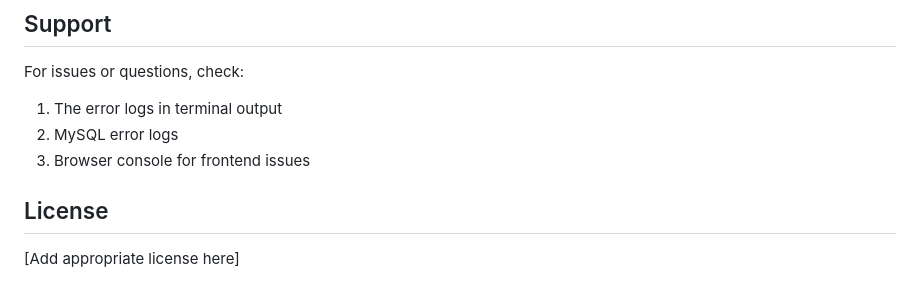
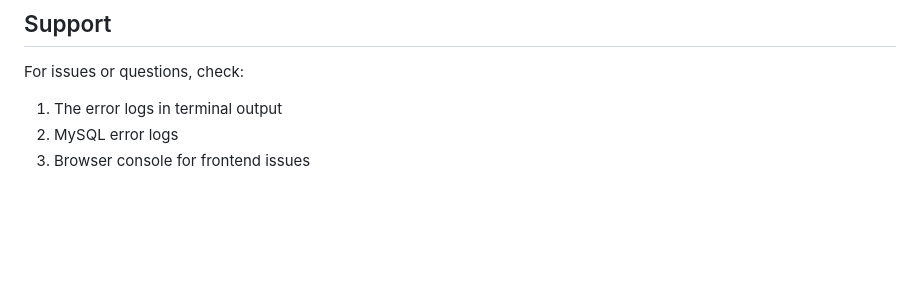
Before and after one commit to ysathyasai/Attendance-Management-System, a Markdown page: README.md, the part around the change. GitHub-like rendering; blank space fills up the shorter version.

Commit message:
Delete license section from README
Removed license section from README

```diff
--- a/README.md
+++ b/README.md
@@ -239,7 +239,3 @@ For issues or questions, check:
 1. The error logs in terminal output
 2. MySQL error logs
 3. Browser console for frontend issues
-
-## License
-
-[Add appropriate license here]
```
